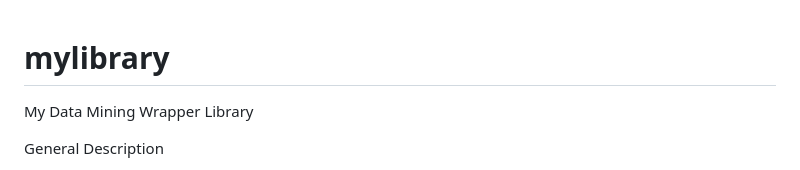
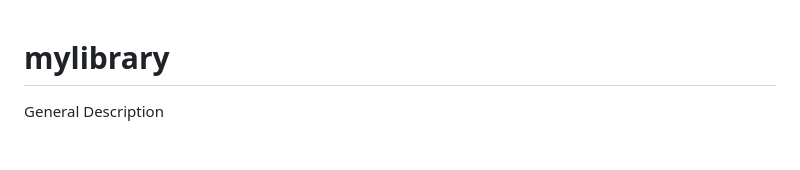
Before and after one commit to eogasawara/mylibrary, a Markdown page: README.md, the part around the change. Rendered like a GitHub page; blank space fills up the shorter version.

```diff
--- a/README.md
+++ b/README.md
@@ -1,6 +1,4 @@
 # mylibrary
-My Data Mining Wrapper Library
-
 General Description
 
 This repository gathers reusable utilities, tutorials, and example notebooks for data analysis, statistics, bibliography/LaTeX workflows, and small supporting tools. Use the links below to explore rendered examples and additional documentation. Files under `Rmd/` contain source notebooks; this index focuses on Markdown (`.md`) and example outputs outside `Rmd/`.
```
